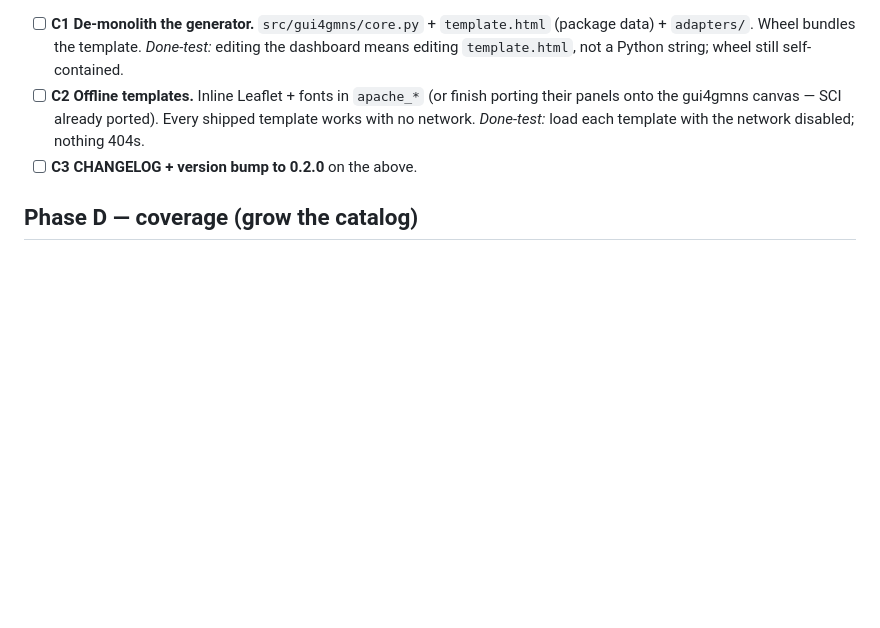
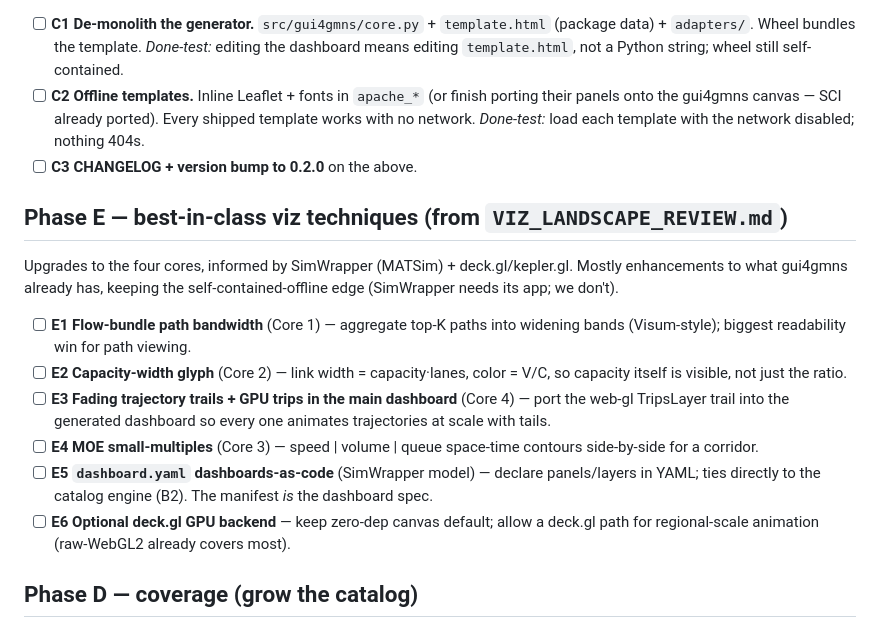
Before and after one commit to asu-trans-ai-lab/gui4gmns, a Markdown page: docs/ROADMAP.md, the part around the change. Drawn GitHub-style; blank space fills up the shorter version.

```diff
--- a/docs/ROADMAP.md
+++ b/docs/ROADMAP.md
@@ -29,6 +29,16 @@ concrete done-test so "done" is not a matter of opinion.
   *Done-test:* load each template with the network disabled; nothing 404s.
 - [ ] **C3 CHANGELOG + version bump to 0.2.0** on the above.
 
+## Phase E — best-in-class viz techniques (from `VIZ_LANDSCAPE_REVIEW.md`)
+Upgrades to the four cores, informed by SimWrapper (MATSim) + deck.gl/kepler.gl. Mostly enhancements to
+what gui4gmns already has, keeping the self-contained-offline edge (SimWrapper needs its app; we don't).
+- [ ] **E1 Flow-bundle path bandwidth** (Core 1) — aggregate top-K paths into widening bands (Visum-style); biggest readability win for path viewing.
+- [ ] **E2 Capacity-width glyph** (Core 2) — link width = capacity·lanes, color = V/C, so capacity itself is visible, not just the ratio.
+- [ ] **E3 Fading trajectory trails + GPU trips in the main dashboard** (Core 4) — port the web-gl TripsLayer trail into the generated dashboard so every one animates trajectories at scale with tails.
+- [ ] **E4 MOE small-multiples** (Core 3) — speed | volume | queue space-time contours side-by-side for a corridor.
+- [ ] **E5 `dashboard.yaml` dashboards-as-code** (SimWrapper model) — declare panels/layers in YAML; ties directly to the catalog engine (B2). The manifest *is* the dashboard spec.
+- [ ] **E6 Optional deck.gl GPU backend** — keep zero-dep canvas default; allow a deck.gl path for regional-scale animation (raw-WebGL2 already covers most).
+
 ## Phase D — coverage (grow the catalog)
 - [ ] **D1 Caltrans PeMS** highway detector template (`highway_sensor_timeseries`) — the corridor-detector counterpart to the trajectory-rich ITS I-95 hub.
 - [ ] **D2 NGSIM I-80/US-101** trajectory template (`highway_vehicle_trajectory`) — lane-change / car-following / FD sampling.
```
Also changed, not shown: docs/VIZ_LANDSCAPE_REVIEW.md (added, +76 -0 lines).
